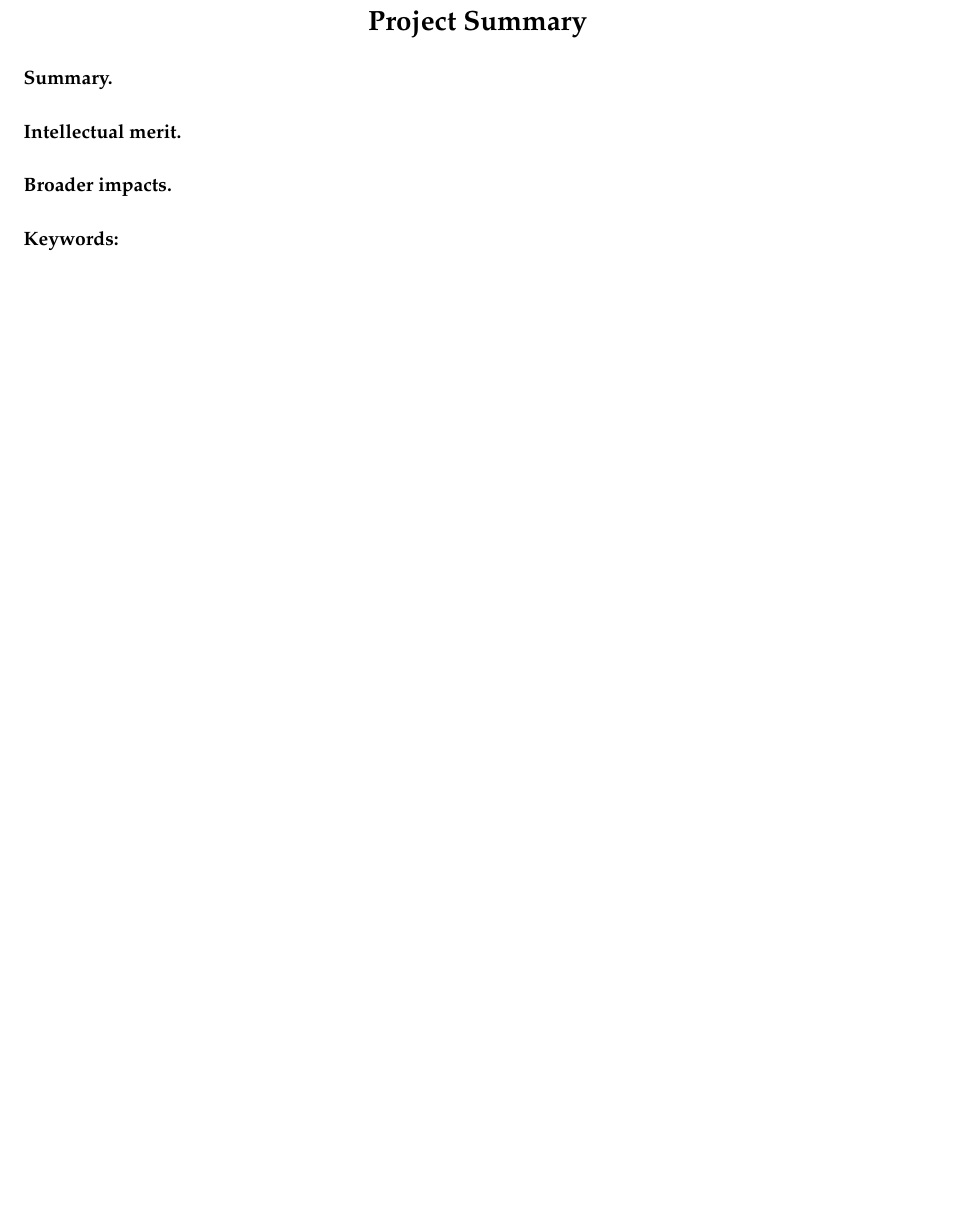
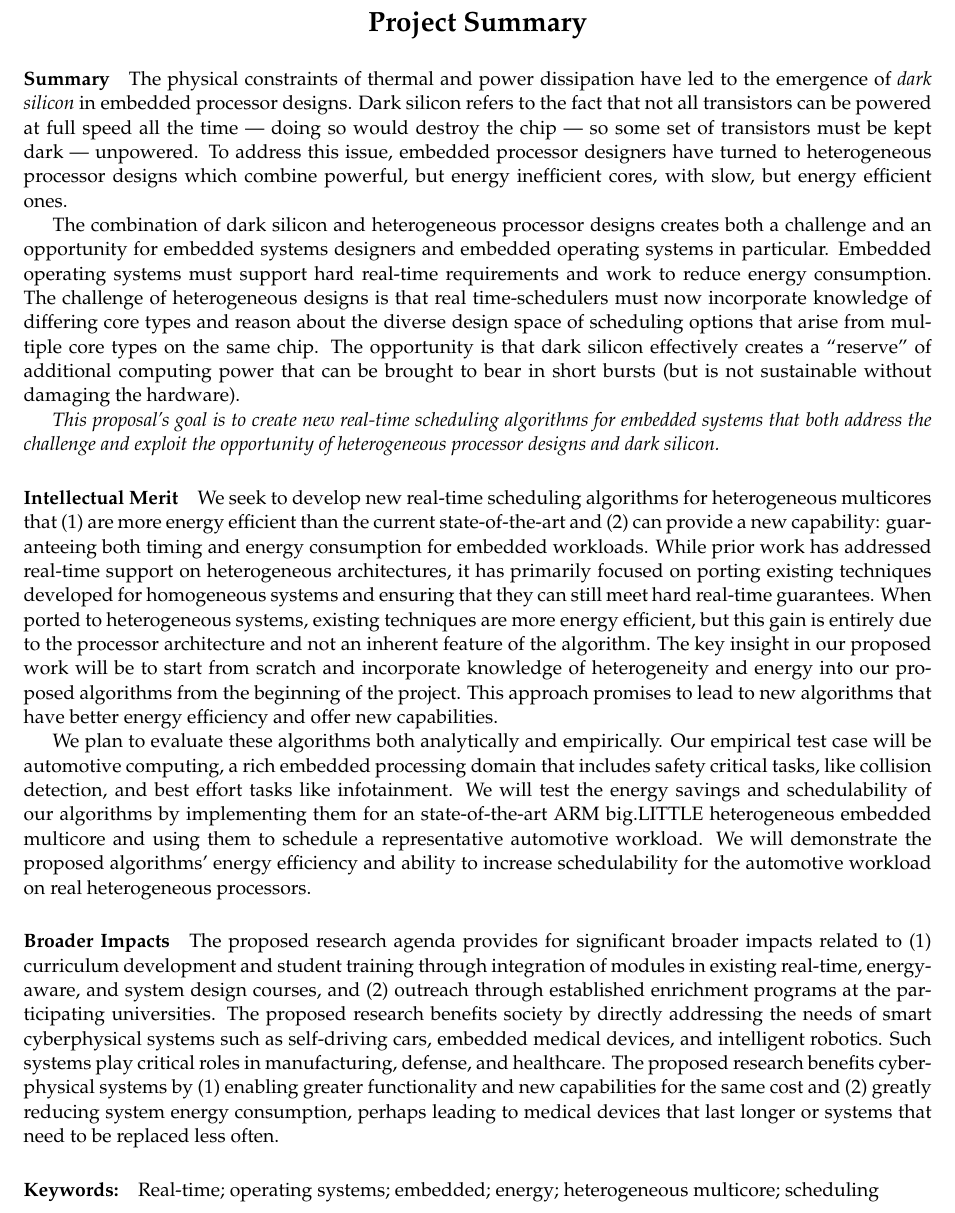
Before and after one commit to hankhoffmann/rt-nsf-2016, a LaTeX document (rt-nsf-2016.tex): part of page 2 of 28, cut so that both start at the same text, the shorter picture padded with empty space. Compiled offline with pdfLaTeX.

Commit message:
added summary

```diff
--- a/rt-nsf-2016.tex
+++ b/rt-nsf-2016.tex
@@ -134,13 +134,80 @@ tick label style={font=\footnotesize},
 \Large{\textbf{Project Summary}}
 \end{center}
 
-\paragraph{Summary.}
+\paragraph{Summary}
+The physical constraints of thermal and power dissipation have led to
+the emergence of \emph{dark silicon} in embedded processor designs.
+Dark silicon refers to the fact that not all transistors can be
+powered at full speed all the time --- doing so would destroy the chip
+--- so some set of transistors must be kept dark --- unpowered.  To
+address this issue, embedded processor designers have turned to
+heterogeneous processor designs which combine powerful, but energy
+inefficient cores, with slow, but energy efficient ones.
 
-\paragraph{Intellectual merit.}
+The combination of dark silicon and heterogeneous processor designs
+creates both a challenge and an opportunity for embedded systems
+designers and embedded operating systems in particular.  Embedded
+operating systems must support hard real-time requirements and work to
+reduce energy consumption.  The challenge of heterogeneous designs is
+that real time-schedulers must now incorporate knowledge of differing
+core types and reason about the diverse design space of scheduling
+options that arise from multiple core types on the same chip.  The
+opportunity is that dark silicon effectively creates a ``reserve'' of
+additional computing power that can be brought to bear in short bursts
+(but is not sustainable without damaging the hardware).
 
-\paragraph{Broader impacts.}
+\emph{This proposal's goal is to create new real-time scheduling
+  algorithms for embedded systems that both address the challenge and
+  exploit the opportunity of heterogeneous processor designs and dark
+  silicon.}
+
+
+\paragraph{Intellectual Merit}
+We seek to develop new real-time scheduling algorithms for
+heterogeneous multicores that (1) are more energy efficient than the
+current state-of-the-art and (2) can provide a new capability:
+guaranteeing both timing and energy consumption for embedded
+workloads.  While prior work has addressed real-time support on
+heterogeneous architectures, it has primarily focused on porting
+existing techniques developed for homogeneous systems and ensuring
+that they can still meet hard real-time guarantees.  When ported to
+heterogeneous systems, existing techniques are more energy efficient,
+but this gain is entirely due to the processor architecture and not an
+inherent feature of the algorithm.  The key insight in our proposed
+work will be to start from scratch and incorporate knowledge of
+heterogeneity and energy into our proposed algorithms from the
+beginning of the project.  This approach promises to lead to new
+algorithms that have better energy efficiency and offer new
+capabilities.
+
+We plan to evaluate these algorithms both analytically and
+empirically.  Our empirical test case will be automotive computing, a
+rich embedded processing domain that includes safety critical tasks,
+like collision detection, and best effort tasks like infotainment.  We
+will test the energy savings and schedulability of our algorithms by
+implementing them for an state-of-the-art ARM big.LITTLE heterogeneous
+embedded multicore and using them to schedule a representative
+automotive workload.  We will demonstrate the proposed algorithms'
+energy efficiency and ability to increase schedulability for the
+automotive workload on real heterogeneous processors.
+
+\paragraph{Broader Impacts}
+The proposed research agenda provides for significant broader impacts
+related to (1) curriculum development and student training through
+integration of modules in existing real-time, energy-aware, and system
+design courses, and (2) outreach through established enrichment
+programs at the participating universities. The proposed research
+benefits society by directly addressing the needs of smart
+cyberphysical systems such as self-driving cars, embedded medical
+devices, and intelligent robotics.  Such systems play critical roles
+in manufacturing, defense, and healthcare. The proposed research
+benefits cyberphysical systems by (1) enabling greater functionality
+and new capabilities for the same cost and (2) greatly reducing system
+energy consumption, perhaps leading to medical devices that last
+longer or systems that need to be replaced less often.
 
 \paragraph{Keywords:}
+Real-time; operating systems; embedded; energy; heterogeneous multicore; scheduling
 
 %---------------------------------------------------------------------------------%
 %*********************************************************************************%
```
